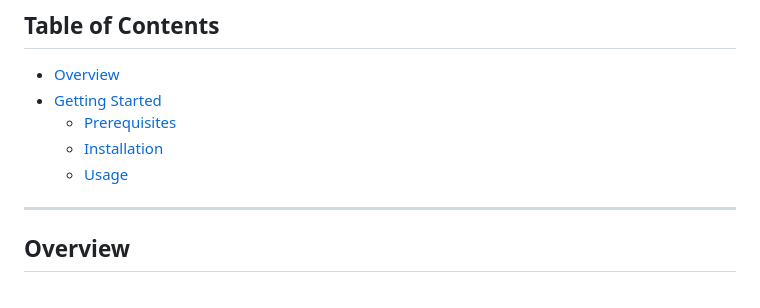
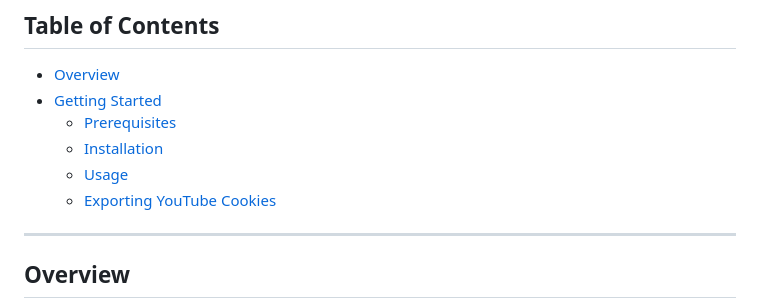
Before and after one commit to Shjpr9/ytdlp-ui, a Markdown page: README.md, the part around the change. Drawn GitHub-style.

```diff
--- a/README.md
+++ b/README.md
@@ -28,6 +28,7 @@ _Built with the tools and technologies:_
   - [Prerequisites](#prerequisites)
   - [Installation](#installation)
   - [Usage](#usage)
+  - [Exporting YouTube Cookies](#exporting-youtube-cookies)
 
 ---
 
```
